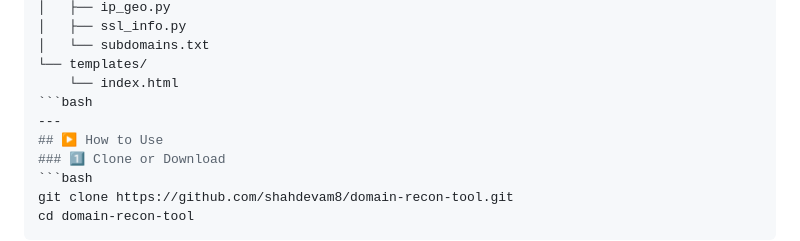
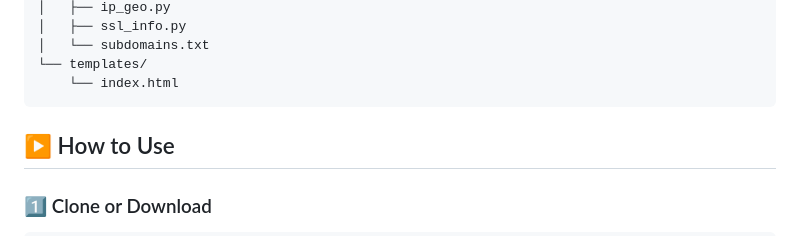
Before and after one commit to shahdevam8/domain-recon-tool, a Markdown page: README.md, the part around the change. GitHub-like rendering.

Commit message:
Update README.md
Fixed code block formatting and added usage instructions.

````diff
--- a/README.md
+++ b/README.md
@@ -69,8 +69,8 @@ domain-recon-tool/
 │   └── subdomains.txt
 └── templates/
     └── index.html
-```bash
----
+```
+
 ## ▶️ How to Use
 ### 1️⃣ Clone or Download
 ```bash
````
